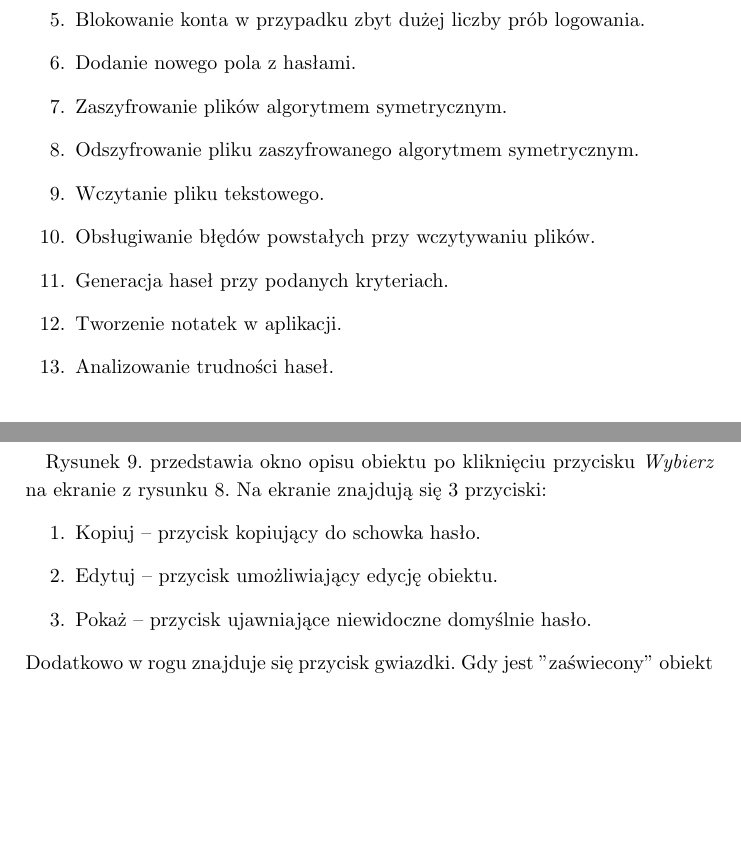
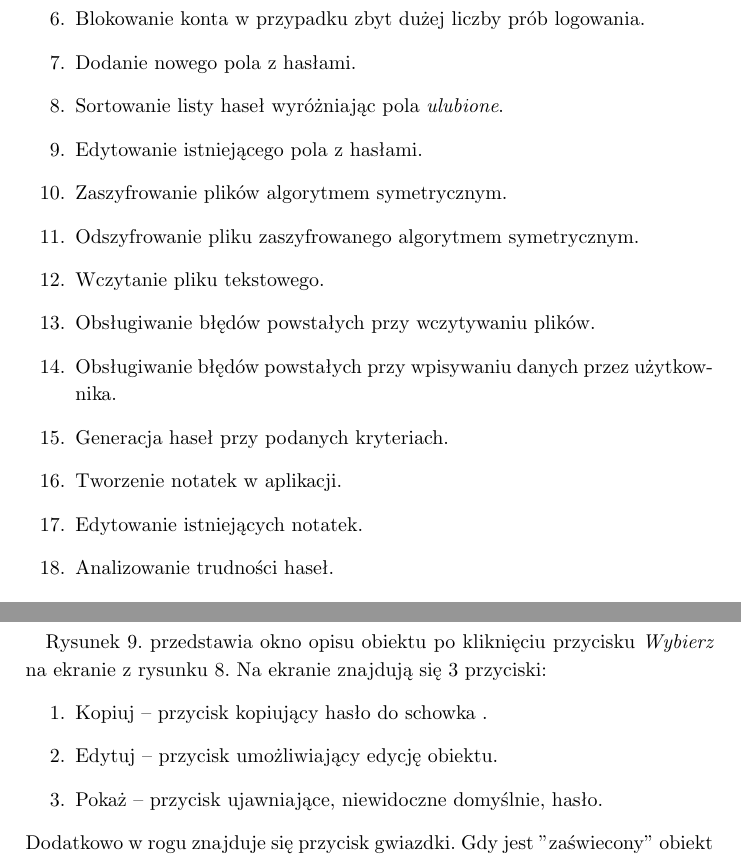
Before and after one commit to kczaj/OnePass, a LaTeX document (doc/spec_fun/spec_funkcjonalna.tex): two parts of pages 4 and 20 of 24, joined at a grey line, cut so that both start at the same text, the shorter picture padded with empty space. Compiled offline with pdfLaTeX.

Commit message:
Dodanie punktów w punkcie "Możliwości programu" pliku spec_funkcjonalna.tex

```diff
--- a/doc/spec_fun/spec_funkcjonalna.tex
+++ b/doc/spec_fun/spec_funkcjonalna.tex
@@ -53,12 +54,16 @@ Program posiada graficzny interfejs użytkownika. Po uruchomieniu należy zalogo
     \item Sprawdzenie poprawności danych logowania.
     \item Blokowanie konta w przypadku zbyt dużej liczby prób logowania.
     \item Dodanie nowego pola z hasłami.
+    \item Sortowanie listy haseł wyróżniając pola \textit{ulubione}.
+    \item Edytowanie istniejącego pola z hasłami.
     \item Zaszyfrowanie plików algorytmem symetrycznym.
     \item Odszyfrowanie pliku zaszyfrowanego algorytmem symetrycznym.
     \item Wczytanie pliku tekstowego.
     \item Obsługiwanie błędów powstałych przy wczytywaniu plików.
+    \item Obsługiwanie błędów powstałych przy wpisywaniu danych przez użytkownika.
     \item Generacja haseł przy podanych kryteriach.
     \item Tworzenie notatek w aplikacji.
+    \item Edytowanie istniejących notatek.
     \item Analizowanie trudności haseł.
 \end{enumerate}
 
@@ -415,9 +420,9 @@ Program zapisuje pliki wymienione w punktach \ref{pKonf} i \ref{pUzy} wcześniej
 
 \paragraph{}Rysunek \ref{fig:hasłaObiekt}. przedstawia okno opisu obiektu po kliknięciu przycisku \textit{Wybierz} na ekranie z rysunku \ref{fig:hasła}. Na ekranie znajdują się 3 przyciski:
 \begin{enumerate}
-    \item Kopiuj -- przycisk kopiujący do schowka hasło.
+    \item Kopiuj -- przycisk kopiujący hasło do schowka .
     \item Edytuj -- przycisk umożliwiający edycję obiektu.
-    \item Pokaż -- przycisk ujawniające niewidoczne domyślnie hasło.
+    \item Pokaż -- przycisk ujawniające, niewidoczne domyślnie, hasło.
 \end{enumerate}
 Dodatkowo w rogu znajduje się przycisk gwiazdki. Gdy jest "zaświecony" obiekt w liście będzie znajdował się na początku.
 \begin{figure}[H]
```
Also changed, not shown: doc/spec_fun/spec_funkcjonalna.tex (1 more changed lines).
